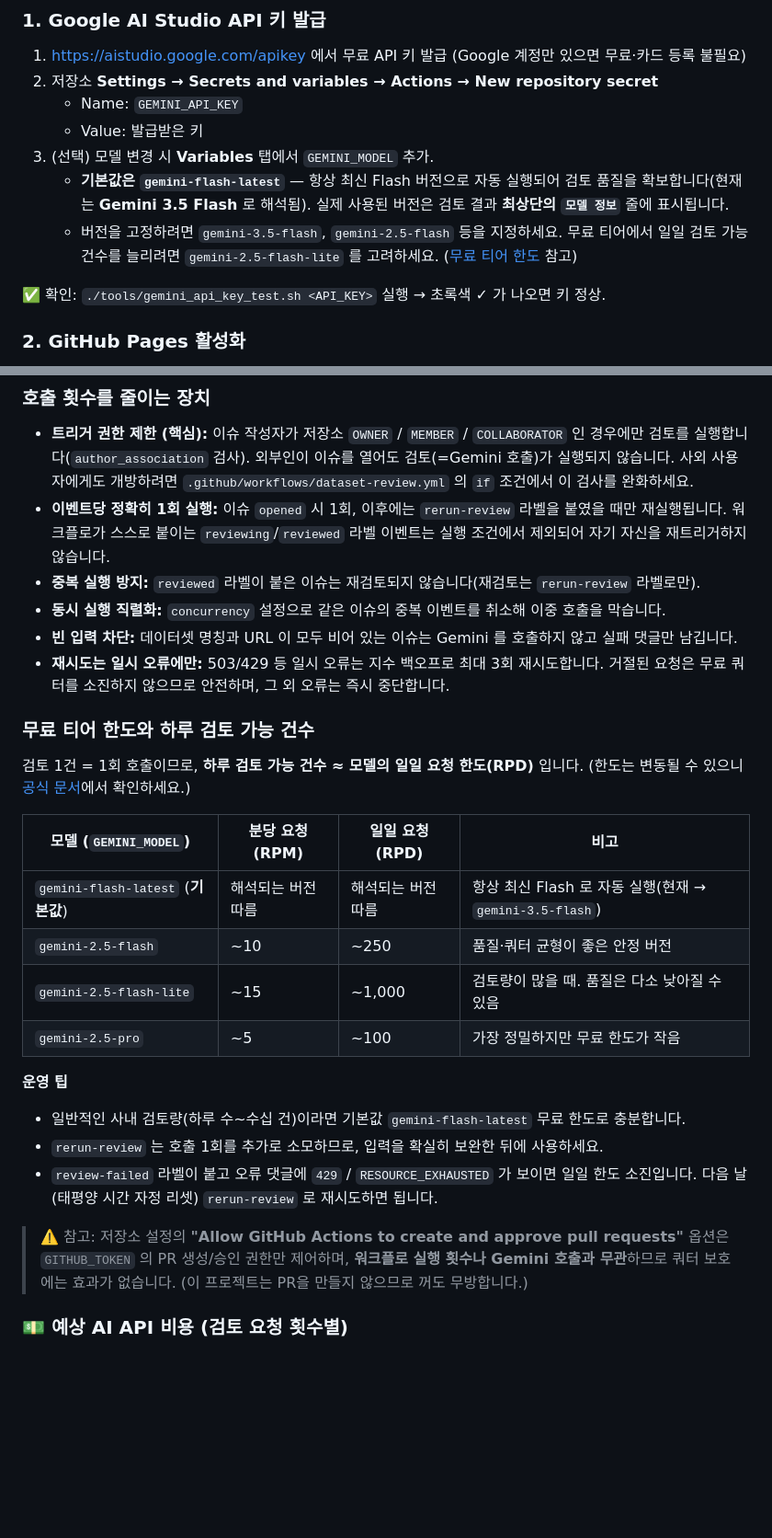
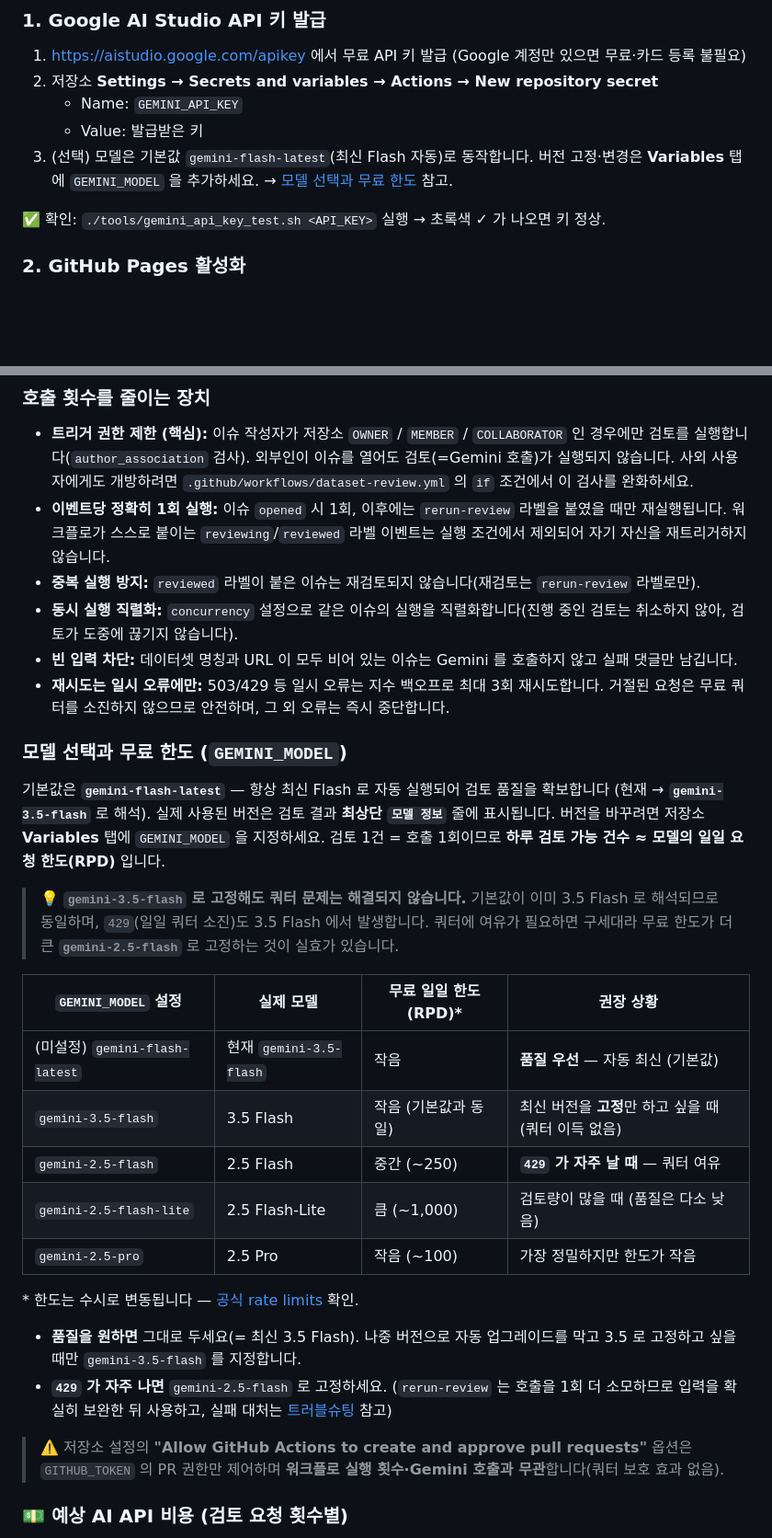
Before and after one commit to aigovsensing/dataset-review, a Markdown page: README.md, 2 parts joined by grey strips. Shown at 92% size. Rendered like a GitHub page; blank space fills up the shorter version.

Commit message:
docs: add model-pinning quota note and consolidate Gemini API sections
- 'gemini-3.5-flash 고정해도 쿼터 문제 해결 안 됨' 설명(기본값이 이미 3.5 Flash,
  429도 3.5에서 발생, 여유는 2.5-flash)과 모델 비교 표를 추가.
- 흩어져 있던 모델 안내(설정 3번 / RPD 표 / 비용 표 각주)를 '모델 선택과 무료 한도'
  한 섹션으로 통합. 설정 3번은 간결화 후 링크로 연결, RPD 표를 이 섹션에 흡수,
  비용 표 각주·중복 💡 노트 정리.
- 오래된 concurrency '취소' 서술을 현재 동작(직렬화·미취소)에 맞게 수정.

Signed-off-by: Geunsik Lim <leemgs@gmail.com>

```diff
--- a/README.md
+++ b/README.md
@@ -96,13 +96,8 @@ sequenceDiagram
 2. 저장소 **Settings → Secrets and variables → Actions → New repository secret**
    - Name: `GEMINI_API_KEY`
    - Value: 발급받은 키
-3. (선택) 모델 변경 시 **Variables** 탭에서 `GEMINI_MODEL` 추가.
-   - **기본값은 `gemini-flash-latest`** — 항상 최신 Flash 버전으로 자동 실행되어 검토 품질을
-     확보합니다(현재는 **Gemini 3.5 Flash** 로 해석됨). 실제 사용된 버전은 검토 결과 **최상단의
-     `모델 정보`** 줄에 표시됩니다.
-   - 버전을 고정하려면 `gemini-3.5-flash`, `gemini-2.5-flash` 등을 지정하세요. 무료 티어에서
-     일일 검토 가능 건수를 늘리려면 `gemini-2.5-flash-lite` 를 고려하세요.
-     ([무료 티어 한도](#무료-티어-한도와-하루-검토-가능-건수) 참고)
+3. (선택) 모델은 기본값 `gemini-flash-latest`(최신 Flash 자동)로 동작합니다. 버전 고정·변경은
+   **Variables** 탭에 `GEMINI_MODEL` 을 추가하세요. → [모델 선택과 무료 한도](#모델-선택과-무료-한도-gemini_model) 참고.
 
 ✅ 확인: `./tools/gemini_api_key_test.sh <API_KEY>` 실행 → 초록색 ✓ 가 나오면 키 정상.
 
@@ -221,34 +216,41 @@ URL 이 구체적일수록 검토 품질이 올라갑니다. 여러 개는 줄
   때만 재실행됩니다. 워크플로가 스스로 붙이는 `reviewing`/`reviewed` 라벨 이벤트는 실행
   조건에서 제외되어 자기 자신을 재트리거하지 않습니다.
 - **중복 실행 방지:** `reviewed` 라벨이 붙은 이슈는 재검토되지 않습니다(재검토는 `rerun-review` 라벨로만).
-- **동시 실행 직렬화:** `concurrency` 설정으로 같은 이슈의 중복 이벤트를 취소해 이중 호출을 막습니다.
+- **동시 실행 직렬화:** `concurrency` 설정으로 같은 이슈의 실행을 직렬화합니다(진행 중인 검토는
+  취소하지 않아, 검토가 도중에 끊기지 않습니다).
 - **빈 입력 차단:** 데이터셋 명칭과 URL 이 모두 비어 있는 이슈는 Gemini 를 호출하지 않고
   실패 댓글만 남깁니다.
 - **재시도는 일시 오류에만:** 503/429 등 일시 오류는 지수 백오프로 최대 3회 재시도합니다.
   거절된 요청은 무료 쿼터를 소진하지 않으므로 안전하며, 그 외 오류는 즉시 중단합니다.
 
-### 무료 티어 한도와 하루 검토 가능 건수
+### 모델 선택과 무료 한도 (`GEMINI_MODEL`)
 
-검토 1건 = 1회 호출이므로, **하루 검토 가능 건수 ≈ 모델의 일일 요청 한도(RPD)** 입니다.
-(한도는 변동될 수 있으니 [공식 문서](https://ai.google.dev/gemini-api/docs/rate-limits)에서 확인하세요.)
+기본값은 **`gemini-flash-latest`** — 항상 최신 Flash 로 자동 실행되어 검토 품질을 확보합니다
+(현재 → **`gemini-3.5-flash`** 로 해석). 실제 사용된 버전은 검토 결과 **최상단 `모델 정보`** 줄에
+표시됩니다. 버전을 바꾸려면 저장소 **Variables** 탭에 `GEMINI_MODEL` 을 지정하세요.
+검토 1건 = 호출 1회이므로 **하루 검토 가능 건수 ≈ 모델의 일일 요청 한도(RPD)** 입니다.
 
-| 모델 (`GEMINI_MODEL`) | 분당 요청(RPM) | 일일 요청(RPD) | 비고 |
+> 💡 **`gemini-3.5-flash` 로 고정해도 쿼터 문제는 해결되지 않습니다.** 기본값이 이미 3.5 Flash 로
+> 해석되므로 동일하며, `429`(일일 쿼터 소진)도 3.5 Flash 에서 발생합니다. 쿼터에 여유가 필요하면
+> 구세대라 무료 한도가 더 큰 **`gemini-2.5-flash`** 로 고정하는 것이 실효가 있습니다.
+
+| `GEMINI_MODEL` 설정 | 실제 모델 | 무료 일일 한도(RPD)\* | 권장 상황 |
 | --- | --- | --- | --- |
-| `gemini-flash-latest` (**기본값**) | 해석되는 버전 따름 | 해석되는 버전 따름 | 항상 최신 Flash 로 자동 실행(현재 → `gemini-3.5-flash`) |
-| `gemini-2.5-flash` | ~10 | ~250 | 품질·쿼터 균형이 좋은 안정 버전 |
-| `gemini-2.5-flash-lite` | ~15 | ~1,000 | 검토량이 많을 때. 품질은 다소 낮아질 수 있음 |
-| `gemini-2.5-pro` | ~5 | ~100 | 가장 정밀하지만 무료 한도가 작음 |
+| (미설정) `gemini-flash-latest` | 현재 `gemini-3.5-flash` | 작음 | **품질 우선** — 자동 최신 (기본값) |
+| `gemini-3.5-flash` | 3.5 Flash | 작음 (기본값과 동일) | 최신 버전을 **고정**만 하고 싶을 때 (쿼터 이득 없음) |
+| `gemini-2.5-flash` | 2.5 Flash | 중간 (~250) | **`429` 가 자주 날 때** — 쿼터 여유 |
+| `gemini-2.5-flash-lite` | 2.5 Flash-Lite | 큼 (~1,000) | 검토량이 많을 때 (품질은 다소 낮음) |
+| `gemini-2.5-pro` | 2.5 Pro | 작음 (~100) | 가장 정밀하지만 한도가 작음 |
 
-**운영 팁**
+\* 한도는 수시로 변동됩니다 — [공식 rate limits](https://ai.google.dev/gemini-api/docs/rate-limits) 확인.
 
-- 일반적인 사내 검토량(하루 수~수십 건)이라면 기본값 `gemini-flash-latest` 무료 한도로 충분합니다.
-- `rerun-review` 는 호출 1회를 추가로 소모하므로, 입력을 확실히 보완한 뒤에 사용하세요.
-- `review-failed` 라벨이 붙고 오류 댓글에 `429` / `RESOURCE_EXHAUSTED` 가 보이면 일일 한도
-  소진입니다. 다음 날(태평양 시간 자정 리셋) `rerun-review` 로 재시도하면 됩니다.
+- **품질을 원하면** 그대로 두세요(= 최신 3.5 Flash). 나중 버전으로 자동 업그레이드를 막고 3.5 로
+  고정하고 싶을 때만 `gemini-3.5-flash` 를 지정합니다.
+- **`429` 가 자주 나면** `gemini-2.5-flash` 로 고정하세요. (`rerun-review` 는 호출을 1회 더 소모하므로
+  입력을 확실히 보완한 뒤 사용하고, 실패 대처는 [트러블슈팅](#review-failed-라벨이-붙은-경우) 참고)
 
-> ⚠️ 참고: 저장소 설정의 **"Allow GitHub Actions to create and approve pull requests"** 옵션은
-> `GITHUB_TOKEN` 의 PR 생성/승인 권한만 제어하며, **워크플로 실행 횟수나 Gemini 호출과 무관**하므로
-> 쿼터 보호에는 효과가 없습니다. (이 프로젝트는 PR을 만들지 않으므로 꺼도 무방합니다.)
+> ⚠️ 저장소 설정의 **"Allow GitHub Actions to create and approve pull requests"** 옵션은
+> `GITHUB_TOKEN` 의 PR 권한만 제어하며 **워크플로 실행 횟수·Gemini 호출과 무관**합니다(쿼터 보호 효과 없음).
 
 ### 💵 예상 AI API 비용 (검토 요청 횟수별)
 
```
Also changed, not shown: other parts of README.md (+3 -6 lines).
